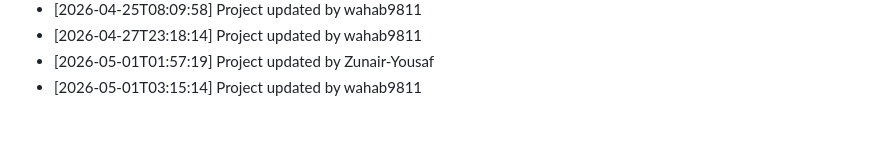
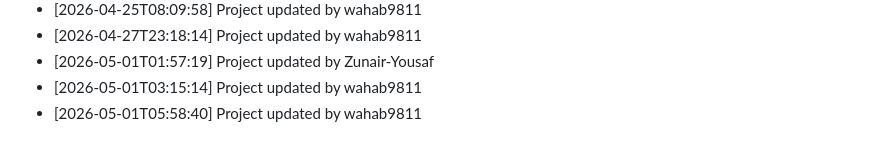
Before and after one commit to wahab9811/Teacher-TimeTable-Management-System, a Markdown page: commit_history.md, the part around the change. Rendered like a GitHub page.

Commit message:
Update project structure and files

```diff
--- a/commit_history.md
+++ b/commit_history.md
@@ -152,3 +152,4 @@
 - [2026-04-27T23:18:14] Project updated by wahab9811
 - [2026-05-01T01:57:19] Project updated by Zunair-Yousaf
 - [2026-05-01T03:15:14] Project updated by wahab9811
+- [2026-05-01T05:58:40] Project updated by wahab9811
```
